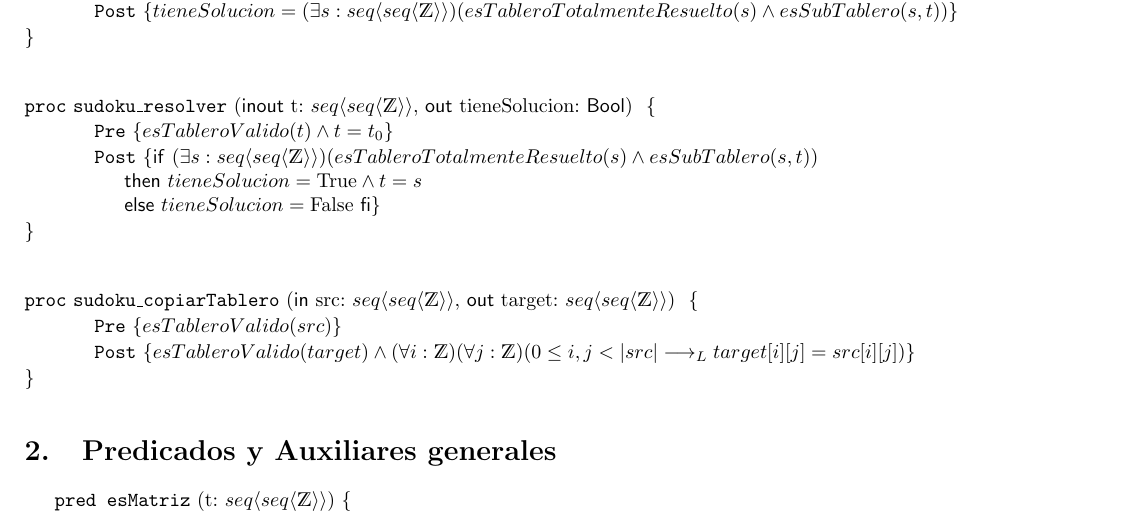
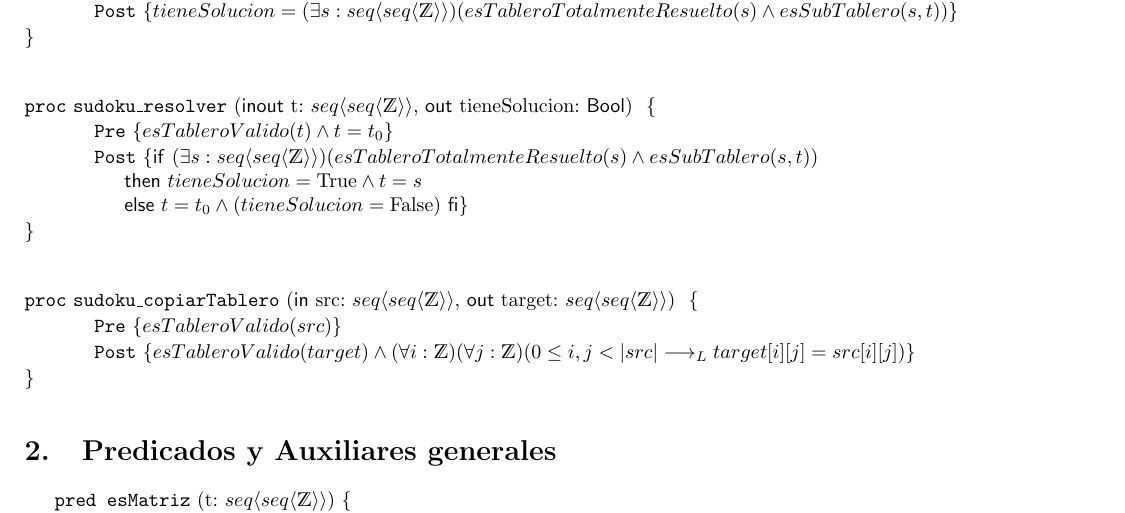
Before and after one commit to gquintela/algo01tp01, a LaTeX document (solucion.tex): part of page 3 of 4, cut so that both start at the same text. Compiled offline with pdfLaTeX.

Commit message:
corregi post del 13

```diff
--- a/solucion.tex
+++ b/solucion.tex
@@ -114,7 +114,7 @@
 
 \begin{proc}{sudoku\_resolver}{\Inout t: \matriz{\ent}, \Out tieneSolucion: \bool}{}{}
 	\pre{esTableroValido(t) \wedge t=t_{0}}
-	\post{\IfThenElse{(\exists s: \matriz{\ent})(esTableroTotalmenteResuelto(s) \wedge esSubTablero(s,t))\\}{tieneSolucion=\True \wedge t=s\\}{tieneSolucion = \False}}
+	\post{\IfThenElse{(\exists s: \matriz{\ent})(esTableroTotalmenteResuelto(s) \wedge esSubTablero(s,t))\\}{  tieneSolucion=\True \wedge t=s\\}{t=t_{0} \wedge ( tieneSolucion = \False )}}
 \end{proc}
 
 \hfill
```
Also changed, not shown: solucion.pdf.
